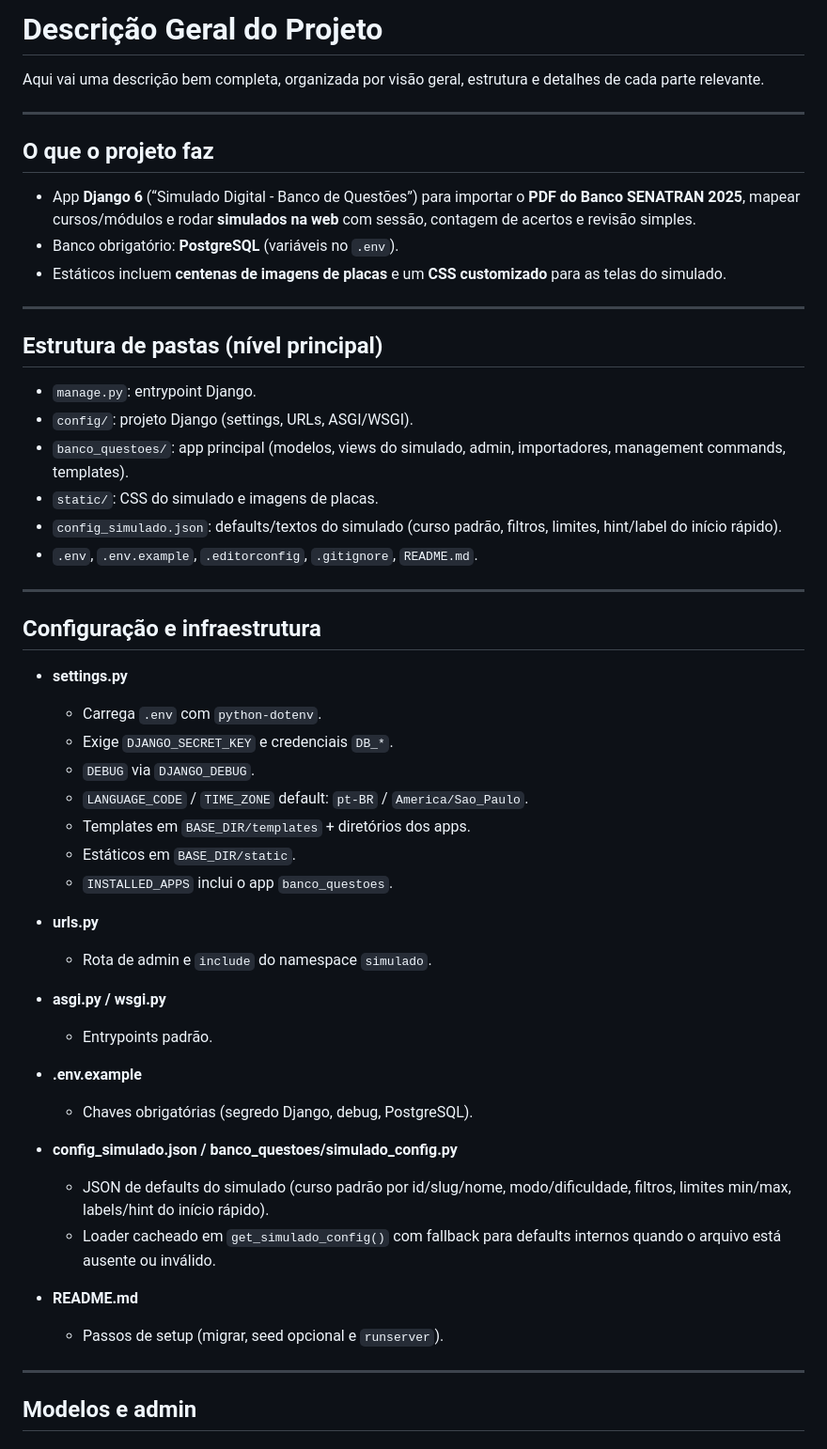
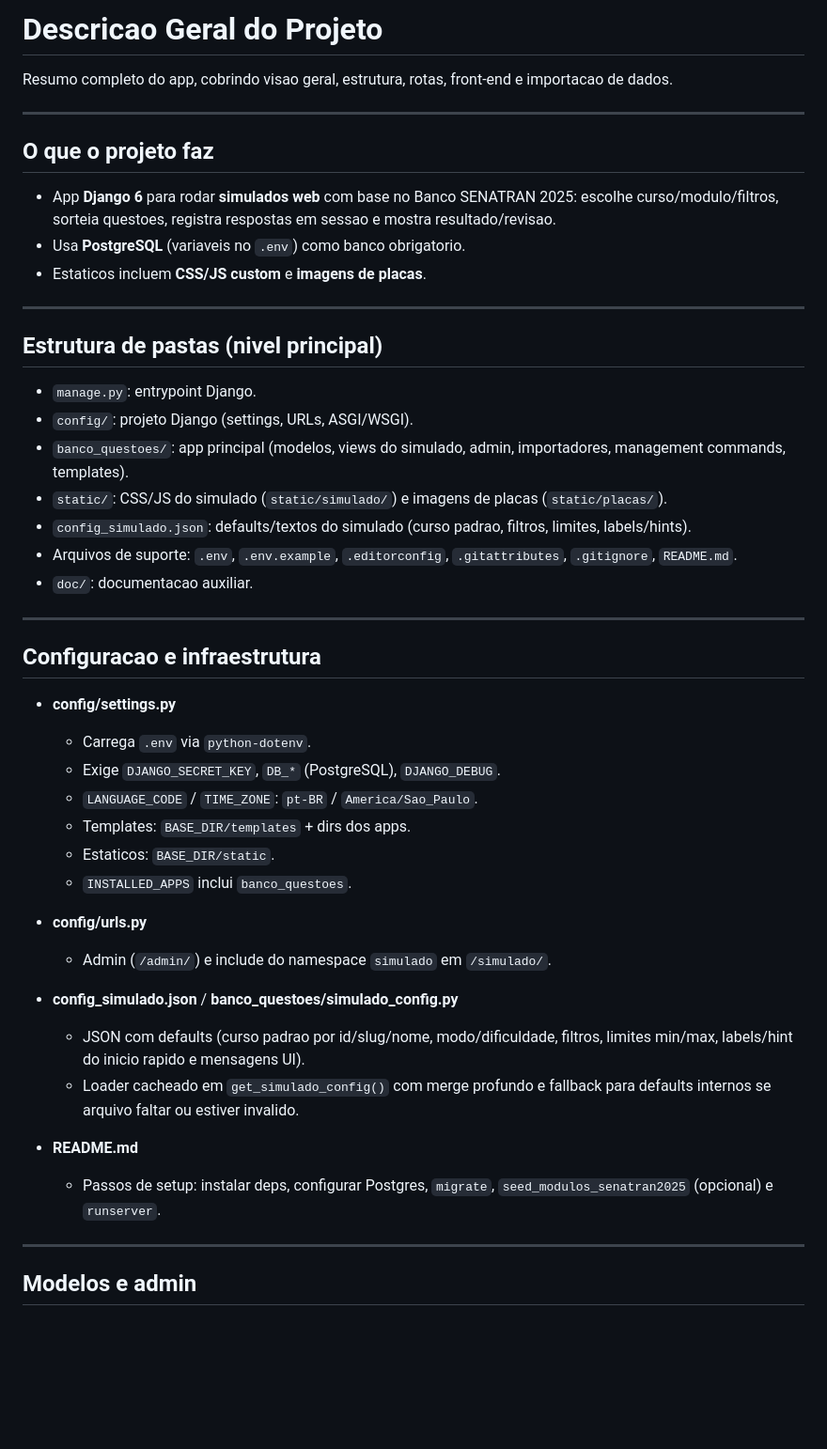
Before and after one commit to AlexBrazil/banco_provas_senatran, a Markdown page: doc/description_project.md, the part around one of its changes. Shown at 94% size. Rendered like a GitHub page; blank space fills up the shorter version.

Commit message:
Add nova descrição do projeto

```diff
--- a/doc/description_project.md
+++ b/doc/description_project.md
@@ -1,54 +1,48 @@
-# Descrição Geral do Projeto
+# Descricao Geral do Projeto
 
-Aqui vai uma descrição bem completa, organizada por visão geral, estrutura e detalhes de cada parte relevante.
+Resumo completo do app, cobrindo visao geral, estrutura, rotas, front-end e importacao de dados.
 
 ---
 
 ## O que o projeto faz
 
-- App **Django 6** (“Simulado Digital - Banco de Questões”) para importar o **PDF do Banco SENATRAN 2025**, mapear cursos/módulos e rodar **simulados na web** com sessão, contagem de acertos e revisão simples.
-- Banco obrigatório: **PostgreSQL** (variáveis no `.env`).
-- Estáticos incluem **centenas de imagens de placas** e um **CSS customizado** para as telas do simulado.
+- App **Django 6** para rodar **simulados web** com base no Banco SENATRAN 2025: escolhe curso/modulo/filtros, sorteia questoes, registra respostas em sessao e mostra resultado/revisao.
+- Usa **PostgreSQL** (variaveis no `.env`) como banco obrigatorio.
+- Estaticos incluem **CSS/JS custom** e **imagens de placas**.
 
 ---
 
-## Estrutura de pastas (nível principal)
+## Estrutura de pastas (nivel principal)
 
 - `manage.py`: entrypoint Django.
 - `config/`: projeto Django (settings, URLs, ASGI/WSGI).
 - `banco_questoes/`: app principal (modelos, views do simulado, admin, importadores, management commands, templates).
-- `static/`: CSS do simulado e imagens de placas.
-- `config_simulado.json`: defaults/textos do simulado (curso padrão, filtros, limites, hint/label do início rápido).
-- `.env`, `.env.example`, `.editorconfig`, `.gitignore`, `README.md`.
+- `static/`: CSS/JS do simulado (`static/simulado/`) e imagens de placas (`static/placas/`).
+- `config_simulado.json`: defaults/textos do simulado (curso padrao, filtros, limites, labels/hints).
+- Arquivos de suporte: `.env`, `.env.example`, `.editorconfig`, `.gitattributes`, `.gitignore`, `README.md`.
+- `doc/`: documentacao auxiliar.
 
 ---
 
-## Configuração e infraestrutura
+## Configuracao e infraestrutura
 
-- **settings.py**
-  - Carrega `.env` com `python-dotenv`.
-  - Exige `DJANGO_SECRET_KEY` e credenciais `DB_*`.
-  - `DEBUG` via `DJANGO_DEBUG`.
-  - `LANGUAGE_CODE` / `TIME_ZONE` default: `pt-BR` / `America/Sao_Paulo`.
-  - Templates em `BASE_DIR/templates` + diretórios dos apps.
-  - Estáticos em `BASE_DIR/static`.
-  - `INSTALLED_APPS` inclui o app `banco_questoes`.
+- **config/settings.py**
+  - Carrega `.env` via `python-dotenv`.
+  - Exige `DJANGO_SECRET_KEY`, `DB_*` (PostgreSQL), `DJANGO_DEBUG`.
+  - `LANGUAGE_CODE` / `TIME_ZONE`: `pt-BR` / `America/Sao_Paulo`.
+  - Templates: `BASE_DIR/templates` + dirs dos apps.
+  - Estaticos: `BASE_DIR/static`.
+  - `INSTALLED_APPS` inclui `banco_questoes`.
 
-- **urls.py**
-  - Rota de admin e `include` do namespace `simulado`.
+- **config/urls.py**
+  - Admin (`/admin/`) e include do namespace `simulado` em `/simulado/`.
 
-- **asgi.py / wsgi.py**
-  - Entrypoints padrão.
-
-- **.env.example**
-  - Chaves obrigatórias (segredo Django, debug, PostgreSQL).
-
-- **config_simulado.json / banco_questoes/simulado_config.py**
-  - JSON de defaults do simulado (curso padrão por id/slug/nome, modo/dificuldade, filtros, limites min/max, labels/hint do início rápido).
-  - Loader cacheado em `get_simulado_config()` com fallback para defaults internos quando o arquivo está ausente ou inválido.
+- **config_simulado.json** / **banco_questoes/simulado_config.py**
+  - JSON com defaults (curso padrao por id/slug/nome, modo/dificuldade, filtros, limites min/max, labels/hint do inicio rapido e mensagens UI).
+  - Loader cacheado em `get_simulado_config()` com merge profundo e fallback para defaults internos se arquivo faltar ou estiver invalido.
 
 - **README.md**
-  - Passos de setup (migrar, seed opcional e `runserver`).
+  - Passos de setup: instalar deps, configurar Postgres, `migrate`, `seed_modulos_senatran2025` (opcional) e `runserver`.
 
 ---
 
```
Also changed, not shown: other parts of doc/description_project.md (+56 -151 lines).
